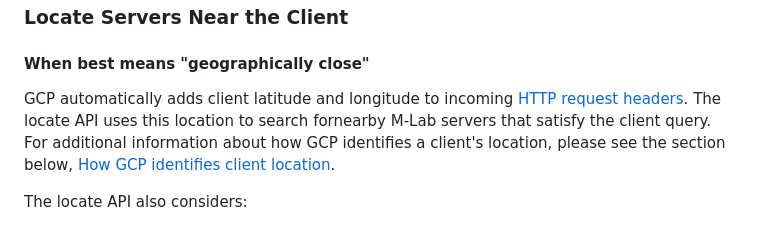
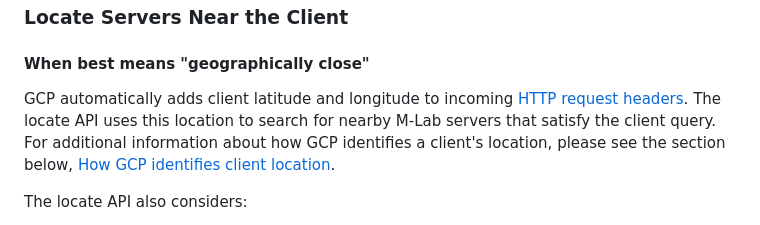
Before and after one commit to m-lab/locate, a Markdown page: USAGE.md, the part around the change. Rendered like a GitHub page.

Commit message:
Fix typo (#62)

```diff
--- a/USAGE.md
+++ b/USAGE.md
@@ -19,7 +19,7 @@ operations and describe currently supported queries in more detail.
 #### When best means "geographically close"
 
 GCP automatically adds client latitude and longitude to incoming [HTTP request
-headers][headers]. The locate API uses this location to search fornearby M-Lab
+headers][headers]. The locate API uses this location to search for nearby M-Lab
 servers that satisfy the client query. For additional information about how
 GCP identifies a client's location, please see the section below, [How GCP
 identifies client location](#how-gcp-identifies-client-location).
```
